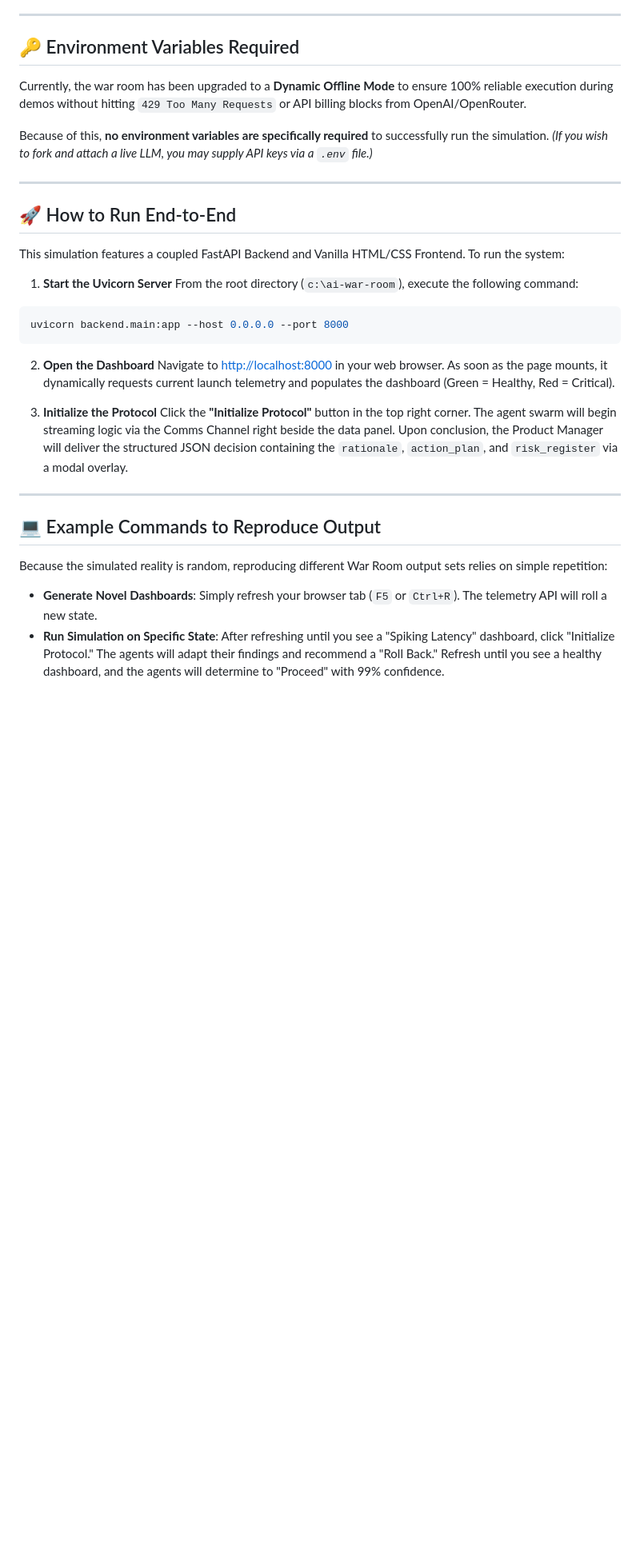
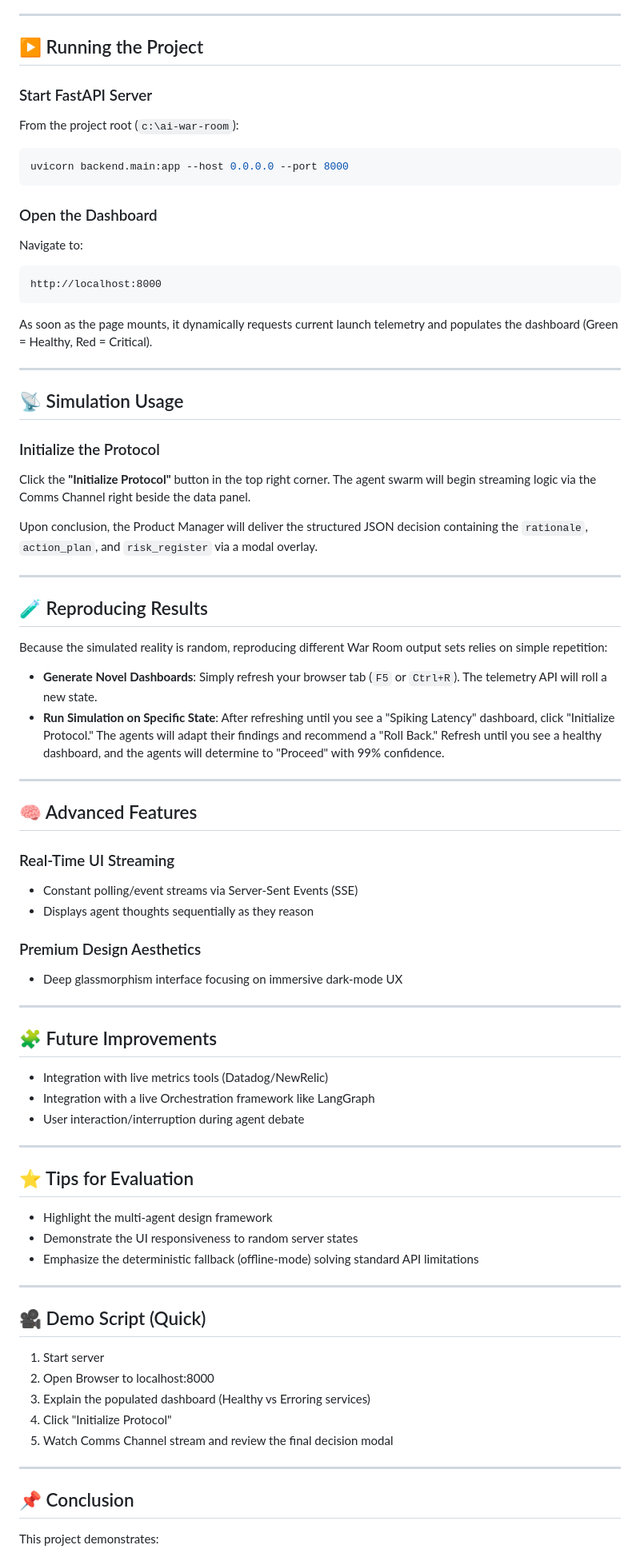
Before and after one commit to deeshna15/ai-war-room, a Markdown page: README.md, the part around one of its changes. Shown at 80% size. Drawn GitHub-style; blank space fills up the shorter version.

````diff
--- a/README.md
+++ b/README.md
@@ -27,38 +123,78 @@ pip install -r requirements.txt
 
 ---
 
-## 🔑 Environment Variables Required
+## ▶️ Running the Project
 
-Currently, the war room has been upgraded to a **Dynamic Offline Mode** to ensure 100% reliable execution during demos without hitting `429 Too Many Requests` or API billing blocks from OpenAI/OpenRouter.
-
-Because of this, **no environment variables are specifically required** to successfully run the simulation.
-*(If you wish to fork and attach a live LLM, you may supply API keys via a `.env` file.)*
-
----
-
-## 🚀 How to Run End-to-End
-
-This simulation features a coupled FastAPI Backend and Vanilla HTML/CSS Frontend. To run the system:
-
-1. **Start the Uvicorn Server**
-From the root directory (`c:\ai-war-room`), execute the following command:
+### Start FastAPI Server
+From the project root (`c:\ai-war-room`):
 ```bash
 uvicorn backend.main:app --host 0.0.0.0 --port 8000
 ```
 
-2. **Open the Dashboard**
-Navigate to [http://localhost:8000](http://localhost:8000) in your web browser.
+### Open the Dashboard
+Navigate to:
+```
+http://localhost:8000
+```
 As soon as the page mounts, it dynamically requests current launch telemetry and populates the dashboard (Green = Healthy, Red = Critical).
 
-3. **Initialize the Protocol**
+---
+
+## 📡 Simulation Usage
+
+### Initialize the Protocol
 Click the **"Initialize Protocol"** button in the top right corner. The agent swarm will begin streaming logic via the Comms Channel right beside the data panel.
+
 Upon conclusion, the Product Manager will deliver the structured JSON decision containing the `rationale`, `action_plan`, and `risk_register` via a modal overlay.
 
 ---
 
-## 💻 Example Commands to Reproduce Output
+## 🧪 Reproducing Results
 
 Because the simulated reality is random, reproducing different War Room output sets relies on simple repetition:
 
 * **Generate Novel Dashboards**: Simply refresh your browser tab (`F5` or `Ctrl+R`). The telemetry API will roll a new state.
 * **Run Simulation on Specific State**: After refreshing until you see a "Spiking Latency" dashboard, click "Initialize Protocol." The agents will adapt their findings and recommend a "Roll Back." Refresh until you see a healthy dashboard, and the agents will determine to "Proceed" with 99% confidence.
+
+---
+
+## 🧠 Advanced Features
+
+### Real-Time UI Streaming
+* Constant polling/event streams via Server-Sent Events (SSE)
+* Displays agent thoughts sequentially as they reason
+
+### Premium Design Aesthetics
+* Deep glassmorphism interface focusing on immersive dark-mode UX
+
+---
+
+## 🧩 Future Improvements
+* Integration with live metrics tools (Datadog/NewRelic)
+* Integration with a live Orchestration framework like LangGraph
+* User interaction/interruption during agent debate
+
+---
+
+## ⭐ Tips for Evaluation
+
+* Highlight the multi-agent design framework
+* Demonstrate the UI responsiveness to random server states
+* Emphasize the deterministic fallback (offline-mode) solving standard API limitations
+
+---
+
+## 🎥 Demo Script (Quick)
+
+1. Start server
+2. Open Browser to localhost:8000
+3. Explain the populated dashboard (Healthy vs Erroring services)
+4. Click "Initialize Protocol"
+5. Watch Comms Channel stream and review the final decision modal
+
+---
+
+## 📌 Conclusion
+
+This project demonstrates:
+
````
Also changed, not shown: other parts of README.md (+117 -15 lines).
